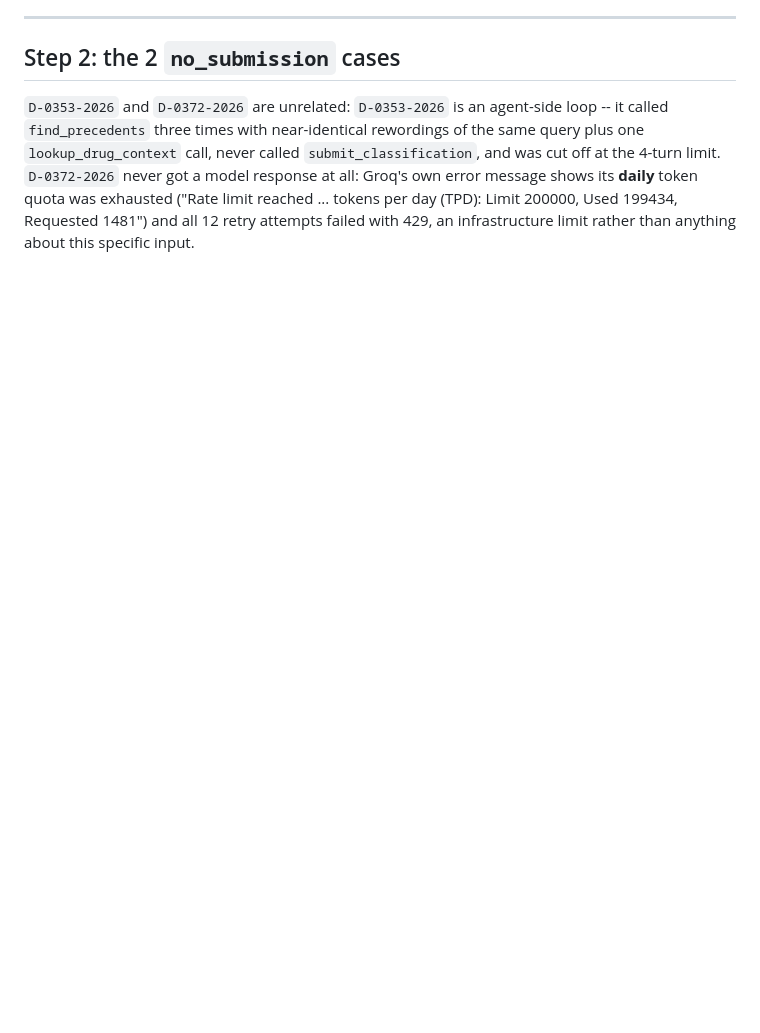
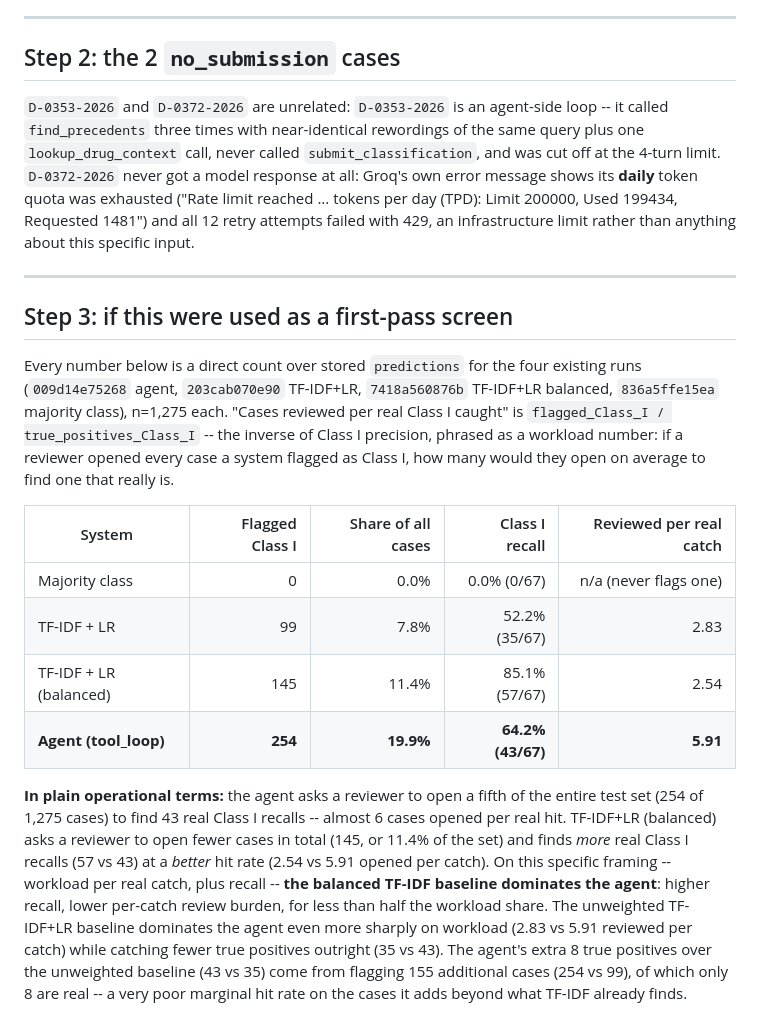
Before and after one commit to fennaya/fda-recall-hazard-eval, a Markdown page: analysis/error_analysis.md, the part around the change. Rendered like a GitHub page; blank space fills up the shorter version.

Commit message:
Step 3: triage-workload table across all four systems
Direct counts over stored predictions, no re-run. For each system: cases
flagged Class I, share of all 1,275 cases, Class I recall, and "cases
reviewed per real Class I caught" (flagged / true positives -- the inverse
of Class I precision, phrased as a review workload). Finding: on this
framing the balanced TF-IDF baseline dominates the agent outright (higher
recall, 57 vs 43, at less than half the review burden per catch, 2.54 vs
5.91), and even the unweighted TF-IDF baseline needs far fewer opens per
real hit (2.83 vs 5.91) despite lower recall. The agent's 8 additional true
positives over unweighted TF-IDF come from flagging 155 more cases, of
which only 8 are real.

Full test suite passes unchanged (176 tests).

Co-Authored-By: Claude Sonnet 5 <noreply@anthropic.com>

```diff
--- a/analysis/error_analysis.md
+++ b/analysis/error_analysis.md
@@ -103,3 +103,37 @@ message shows its **daily** token quota was exhausted ("Rate limit reached
 ... tokens per day (TPD): Limit 200000, Used 199434, Requested 1481")
 and all 12 retry attempts failed with 429, an infrastructure limit rather
 than anything about this specific input.
+
+---
+
+## Step 3: if this were used as a first-pass screen
+
+Every number below is a direct count over stored `predictions` for the four
+existing runs (`009d14e75268` agent, `203cab070e90` TF-IDF+LR,
+`7418a560876b` TF-IDF+LR balanced, `836a5ffe15ea` majority class), n=1,275
+each. "Cases reviewed per real Class I caught" is `flagged_Class_I /
+true_positives_Class_I` -- the inverse of Class I precision, phrased as a
+workload number: if a reviewer opened every case a system flagged as Class I,
+how many would they open on average to find one that really is.
+
+| System | Flagged Class I | Share of all cases | Class I recall | Reviewed per real catch |
+|---|---:|---:|---:|---:|
+| Majority class | 0 | 0.0% | 0.0% (0/67) | n/a (never flags one) |
+| TF-IDF + LR | 99 | 7.8% | 52.2% (35/67) | 2.83 |
+| TF-IDF + LR (balanced) | 145 | 11.4% | 85.1% (57/67) | 2.54 |
+| **Agent (tool_loop)** | **254** | **19.9%** | **64.2% (43/67)** | **5.91** |
+
+**In plain operational terms:** the agent asks a reviewer to open a fifth of
+the entire test set (254 of 1,275 cases) to find 43 real Class I recalls --
+almost 6 cases opened per real hit. TF-IDF+LR (balanced) asks a reviewer to
+open fewer cases in total (145, or 11.4% of the set) and finds *more* real
+Class I recalls (57 vs 43) at a *better* hit rate (2.54 vs 5.91 opened per
+catch). On this specific framing -- workload per real catch, plus recall --
+**the balanced TF-IDF baseline dominates the agent**: higher recall, lower
+per-catch review burden, for less than half the workload share. The
+unweighted TF-IDF+LR baseline dominates the agent even more sharply on
+workload (2.83 vs 5.91 reviewed per catch) while catching fewer true
+positives outright (35 vs 43). The agent's extra 8 true positives over the
+unweighted baseline (43 vs 35) come from flagging 155 additional cases
+(254 vs 99), of which only 8 are real -- a very poor marginal hit rate on
+the cases it adds beyond what TF-IDF already finds.
```
